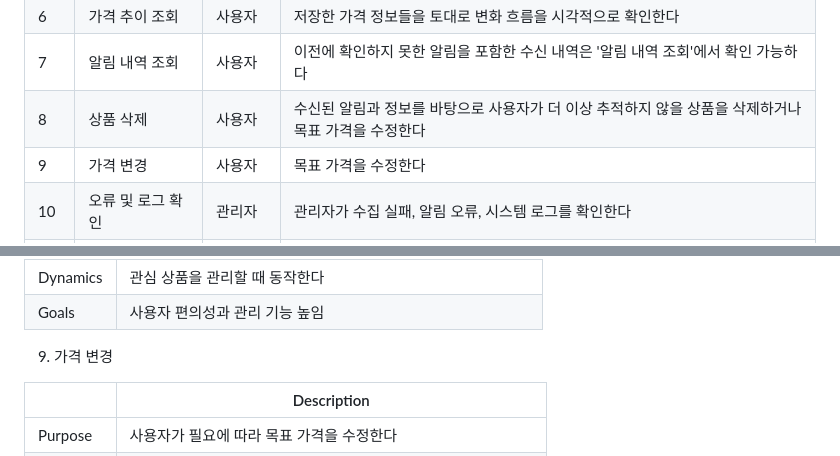
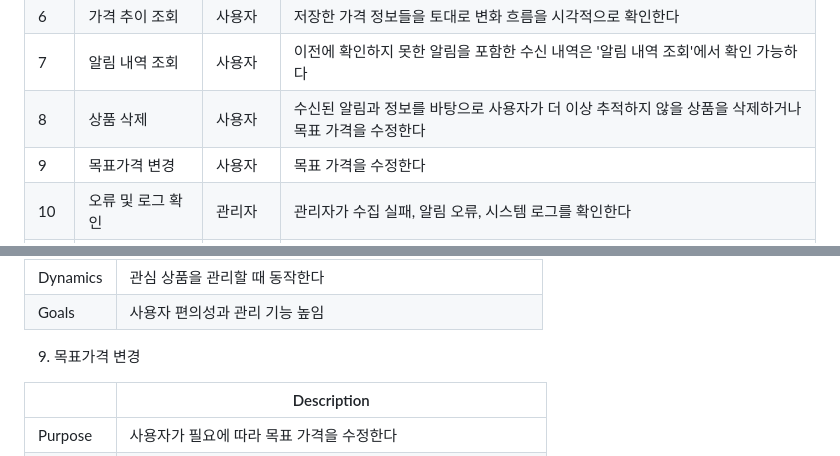
Before and after one commit to babyshrimps/2026-1_OS_design, a Markdown page: Conceptualization_[22411835_김재은].md, 2 parts joined by grey strips. GitHub-like rendering.

Commit message:
Update Conceptualization_[22411835_김재은].md
'가격 변경' use case를 '목표가격 변경' 으로 수정

```diff
--- a/Conceptualization_[22411835_김재은].md
+++ b/Conceptualization_[22411835_김재은].md
@@ -37,7 +37,7 @@ E-mail: 22411835@yu.ac.kr
 | 6 | 가격 추이 조회 | 사용자 | 저장한 가격 정보들을 토대로 변화 흐름을 시각적으로 확인한다 |
 | 7 | 알림 내역 조회 | 사용자 | 이전에 확인하지 못한 알림을 포함한 수신 내역은 '알림 내역 조회'에서 확인 가능하다 |
 | 8 | 상품 삭제 | 사용자 | 수신된 알림과 정보를 바탕으로 사용자가 더 이상 추적하지 않을 상품을 삭제하거나 목표 가격을 수정한다 |
-| 9 | 가격 변경 | 사용자 | 목표 가격을 수정한다 |
+| 9 | 목표가격 변경 | 사용자 | 목표 가격을 수정한다 |
 | 10 | 오류 및 로그 확인 | 관리자 | 관리자가 수집 실패, 알림 오류, 시스템 로그를 확인한다 |
 | 11 | 알림 전송 | 스케줄러 | 주기적으로 목표가 도달 여부를 판단해 알림을 전송한다 |
 
@@ -115,7 +115,7 @@ E-mail: 22411835@yu.ac.kr
 | Dynamics | 관심 상품을 관리할 때 동작한다 |
 | Goals | 사용자 편의성과 관리 기능 높임 |
 
-9) 가격 변경
+9) 목표가격 변경
 
 |     | Description |
 |---|---|
```
